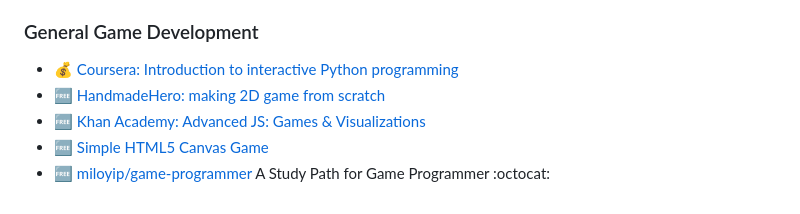
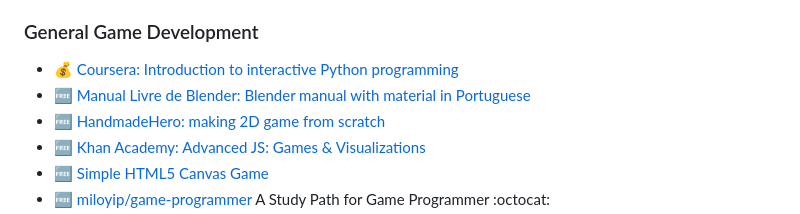
Before and after one commit to ellisonleao/magictools, a Markdown page: README.md, the part around the change. GitHub-like rendering.

Commit message:
Update README.md
Added a blender link to a portuguese manual

```diff
--- a/README.md
+++ b/README.md
@@ -510,6 +510,7 @@ _Online courses, tutorials, screencasts_
 ### General Game Development
 
 - :moneybag: [Coursera: Introduction to interactive Python programming](https://www.coursera.org/course/interactivepython1)
+- :free: [Manual Livre de Blender: Blender manual with material in Portuguese](http://nafergo.github.io/manual-livre-blender/index.html)
 - :free: [HandmadeHero: making 2D game from scratch](https://handmadehero.org/)
 - :free: [Khan Academy: Advanced JS: Games & Visualizations](https://www.khanacademy.org/computing/cs/programming-games-visualizations)
 - :free: [Simple HTML5 Canvas Game](http://www.lostdecadegames.com/how-to-make-a-simple-html5-canvas-game/)
```
